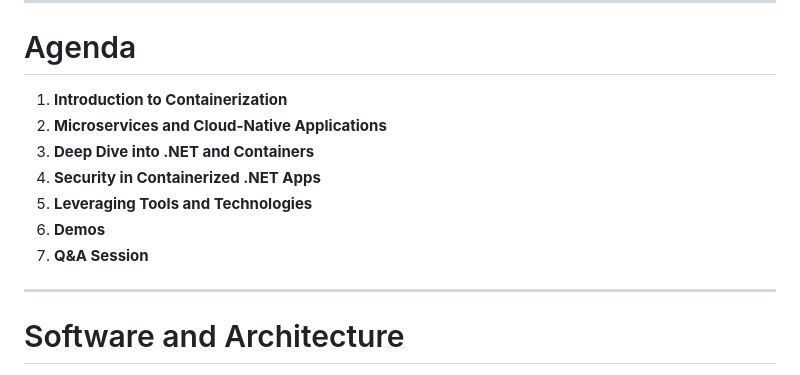
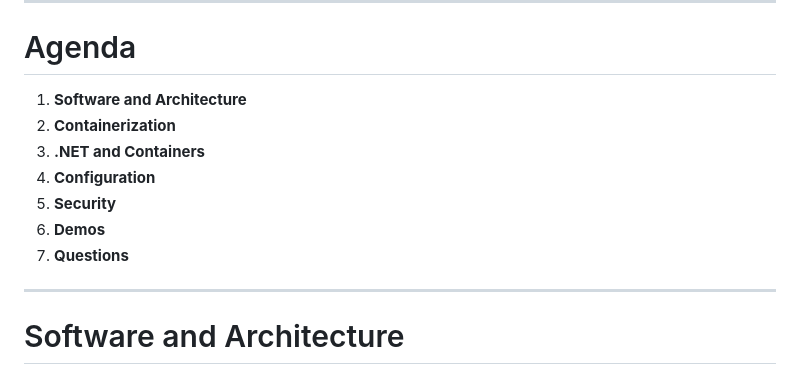
Before and after one commit to codebytes/containerizing-dotnet, a Markdown page: slides/Slides.md, the part around one of its changes. GitHub-like rendering.

```diff
--- a/slides/Slides.md
+++ b/slides/Slides.md
@@ -25,13 +25,13 @@ footer: 'https://chris-ayers.com'
 
 # Agenda
 
-1. **Introduction to Containerization**
-2. **Microservices and Cloud-Native Applications**
-3. **Deep Dive into .NET and Containers**
-4. **Security in Containerized .NET Apps**
-5. **Leveraging Tools and Technologies**
+1. **Software and Architecture**
+2. **Containerization**
+3. **.NET and Containers**
+4. **Configuration**
+5. **Security**
 6. **Demos**
-7. **Q&A Session**
+7. **Questions**
 
 ---
 
```
Also changed, not shown: other parts of slides/Slides.md (+21 -7 lines), slides/img/dapr.png (added).
